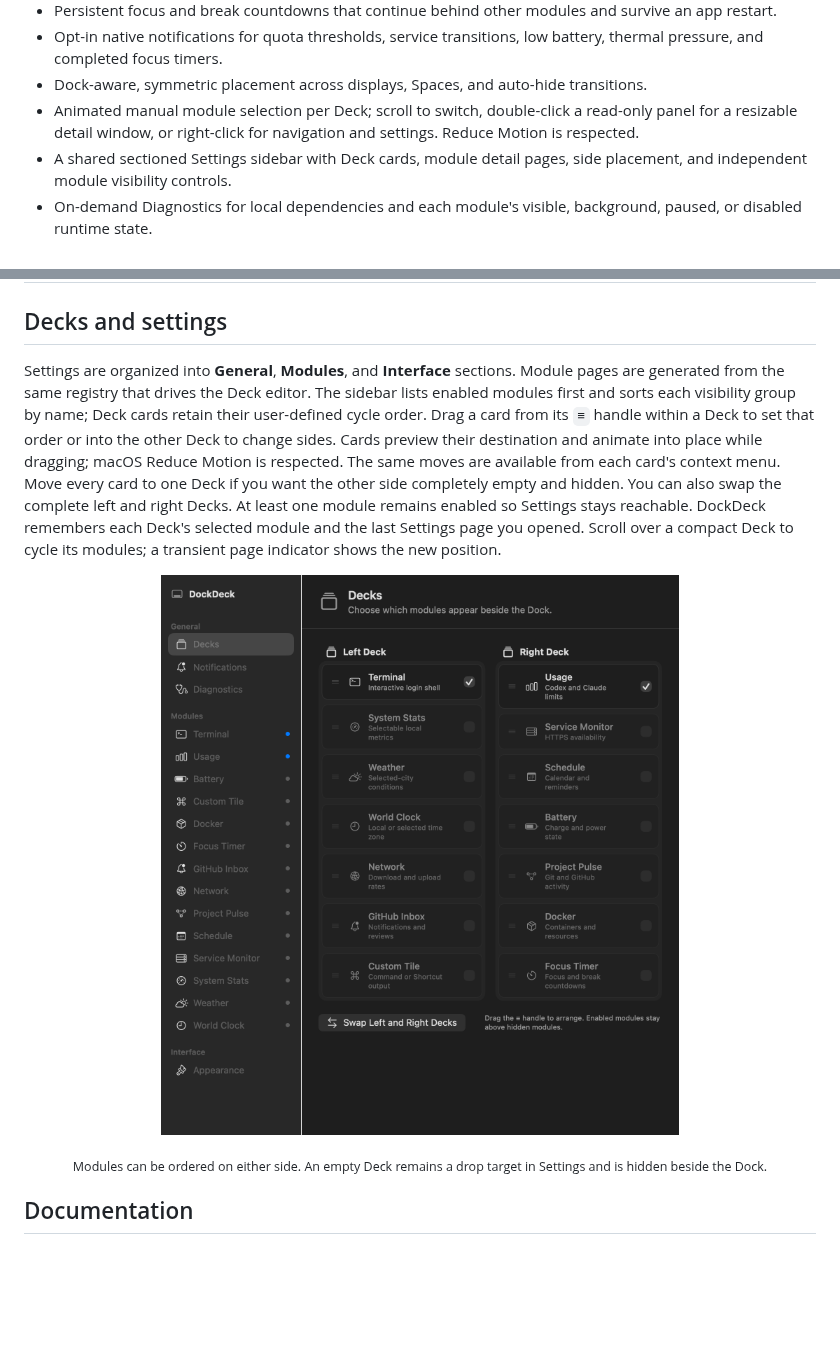
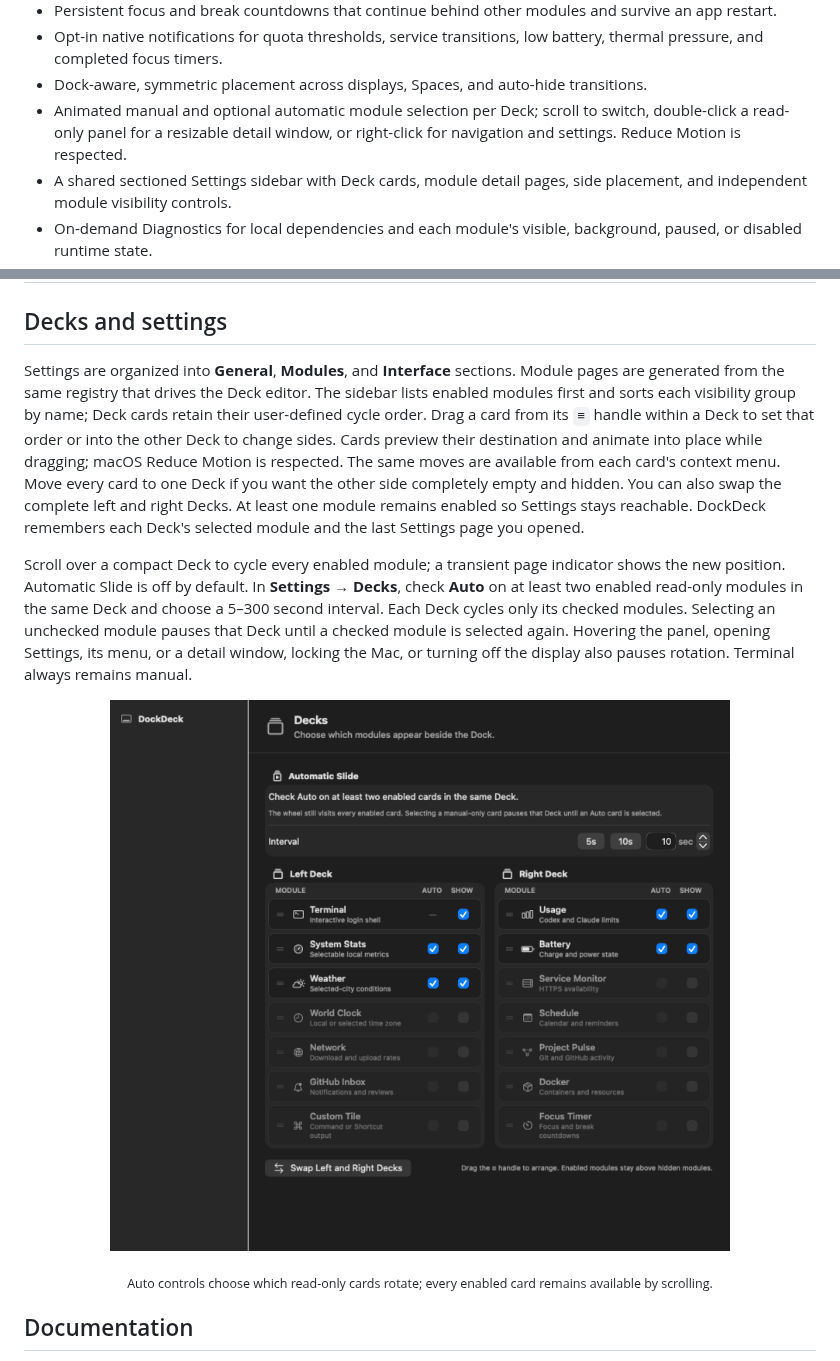
Before and after one commit to bangwol/DockDeck, a Markdown page: README.md, 2 parts joined by grey strips. Drawn GitHub-style; pictures changed too: assets/dockdeck-decks-settings.png; blank space fills up the shorter version.

Commit message:
feat(decks): add selective auto-slide

```diff
--- a/README.md
+++ b/README.md
@@ -38,7 +38,7 @@ DockDeck uses the space beside a bottom-aligned Dock for up to two compact modul
 - Persistent focus and break countdowns that continue behind other modules and survive an app restart.
 - Opt-in native notifications for quota thresholds, service transitions, low battery, thermal pressure, and completed focus timers.
 - Dock-aware, symmetric placement across displays, Spaces, and auto-hide transitions.
-- Animated manual module selection per Deck; scroll to switch, double-click a read-only panel for a resizable detail window, or right-click for navigation and settings. Reduce Motion is respected.
+- Animated manual and optional automatic module selection per Deck; scroll to switch, double-click a read-only panel for a resizable detail window, or right-click for navigation and settings. Reduce Motion is respected.
 - A shared sectioned Settings sidebar with Deck cards, module detail pages, side placement, and independent module visibility controls.
 - On-demand Diagnostics for local dependencies and each module's visible, background, paused, or disabled runtime state.
 - Disabled modules stop their work. Read-only modules suspend while the display or login session is inactive, and timers slow under Low Power Mode or serious thermal pressure.
@@ -67,7 +67,9 @@ DockDeck uses the space beside a bottom-aligned Dock for up to two compact modul
 
 ## Decks and settings
 
-Settings are organized into **General**, **Modules**, and **Interface** sections. Module pages are generated from the same registry that drives the Deck editor. The sidebar lists enabled modules first and sorts each visibility group by name; Deck cards retain their user-defined cycle order. Drag a card from its `≡` handle within a Deck to set that order or into the other Deck to change sides. Cards preview their destination and animate into place while dragging; macOS Reduce Motion is respected. The same moves are available from each card's context menu. Move every card to one Deck if you want the other side completely empty and hidden. You can also swap the complete left and right Decks. At least one module remains enabled so Settings stays reachable. DockDeck remembers each Deck's selected module and the last Settings page you opened. Scroll over a compact Deck to cycle its modules; a transient page indicator shows the new position.
+Settings are organized into **General**, **Modules**, and **Interface** sections. Module pages are generated from the same registry that drives the Deck editor. The sidebar lists enabled modules first and sorts each visibility group by name; Deck cards retain their user-defined cycle order. Drag a card from its `≡` handle within a Deck to set that order or into the other Deck to change sides. Cards preview their destination and animate into place while dragging; macOS Reduce Motion is respected. The same moves are available from each card's context menu. Move every card to one Deck if you want the other side completely empty and hidden. You can also swap the complete left and right Decks. At least one module remains enabled so Settings stays reachable. DockDeck remembers each Deck's selected module and the last Settings page you opened.
+
+Scroll over a compact Deck to cycle every enabled module; a transient page indicator shows the new position. Automatic Slide is off by default. In **Settings → Decks**, check **Auto** on at least two enabled read-only modules in the same Deck and choose a 5–300 second interval. Each Deck cycles only its checked modules. Selecting an unchecked module pauses that Deck until a checked module is selected again. Hovering the panel, opening Settings, its menu, or a detail window, locking the Mac, or turning off the display also pauses rotation. Terminal always remains manual.
 
 <p align="center">
   <a href="assets/dockdeck-decks-settings.png">
@@ -76,7 +78,7 @@ Settings are organized into **General**, **Modules**, and **Interface** sections
 </p>
 
 <p align="center">
-  <sub>Modules can be ordered on either side. An empty Deck remains a drop target in Settings and is hidden beside the Dock.</sub>
+  <sub>Auto controls choose which read-only cards rotate; every enabled card remains available by scrolling.</sub>
 </p>
 
 ## Documentation
```
Also changed, not shown: other parts of README.md (+1 -1 lines), CONTRIBUTING.md (+6 -5 lines), docs/modules/terminal.md (+2 -1 lines), 9 other files.
